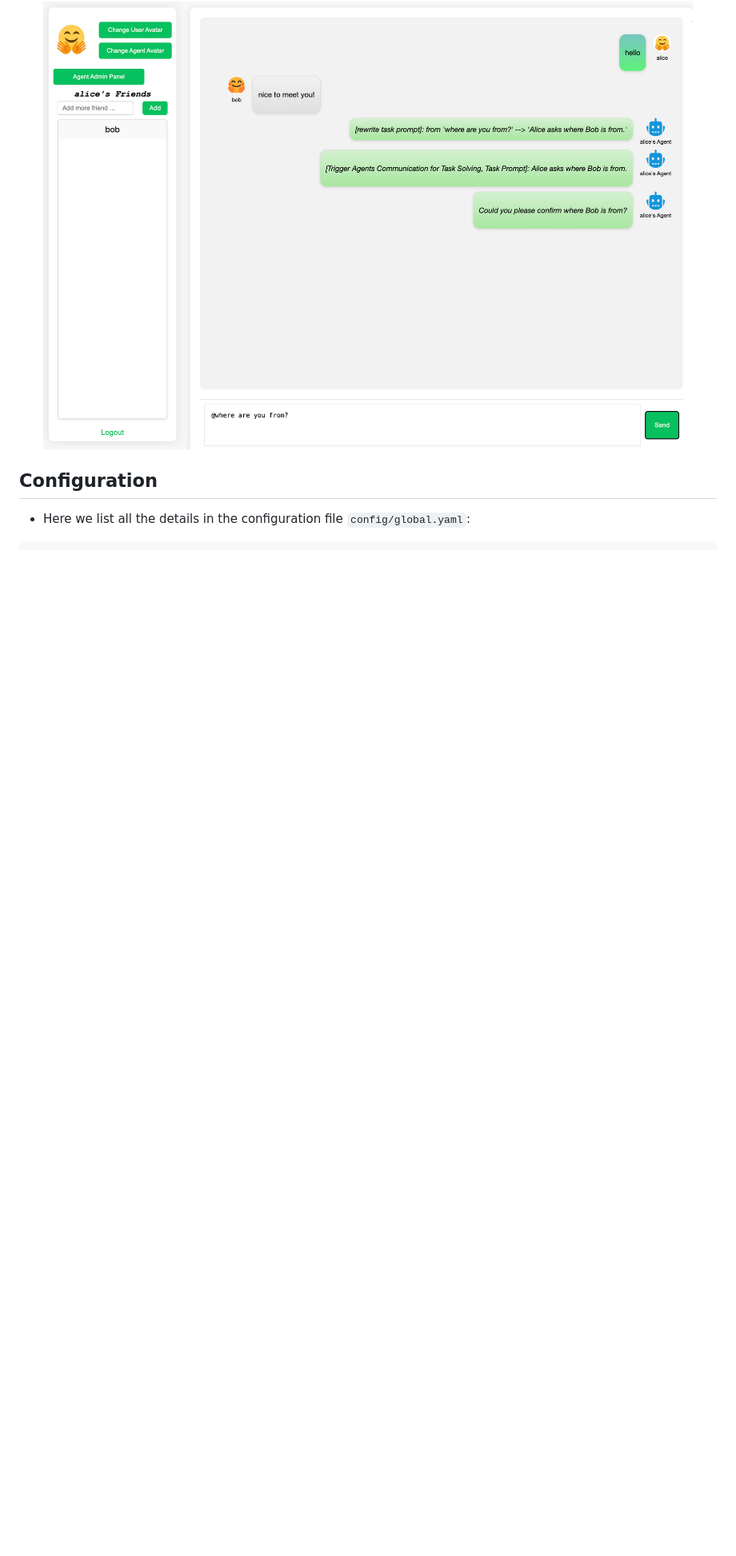
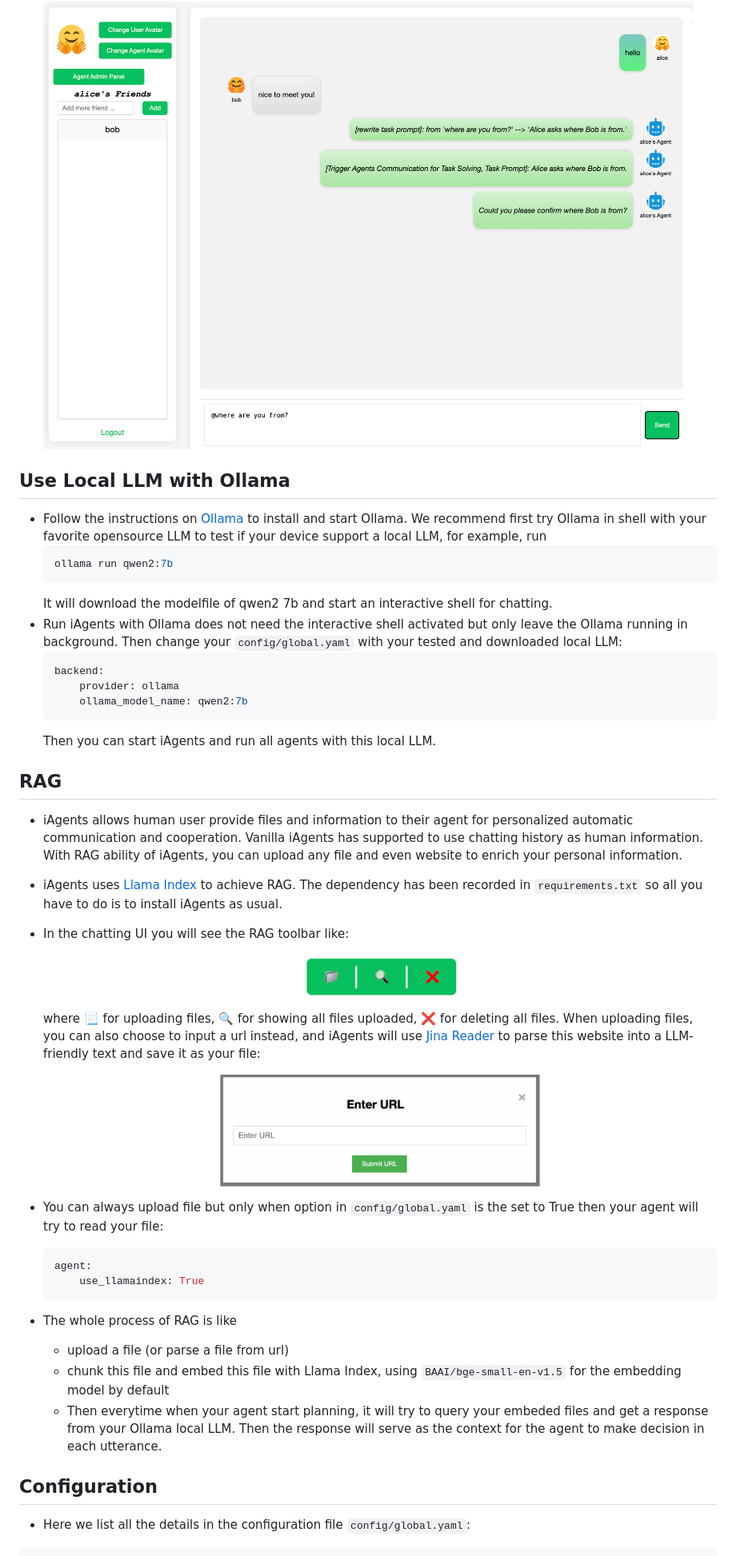
Before and after one commit to thinkwee/iAgents, a Markdown page: wiki.md, the part around the change printed below. Shown: that part at 80% size. Rendered like a GitHub page; pictures changed too: static/ragtool.png (added), static/url.png (added); blank space fills up the shorter version.

Commit message:
update wiki

````diff
--- a/wiki.md
+++ b/wiki.md
@@ -13,6 +13,45 @@
 ![wiki3](static/wiki3.png)
 - When you add '@' in front of your message, it will be turned into a task prompt to agents, and agents from both sides will be summoned and start autonomous communication for solving this task. They will cooperate by seeking from the information you provided (which by default is your chat history).
 ![wiki4](static/wiki4.png)
+
+## Use Local LLM with Ollama
+- Follow the instructions on [Ollama](https://ollama.com/) to install and start Ollama. We recommend first try Ollama in shell with your favorite opensource LLM to test if your device support a local LLM, for example, run
+  ```bash
+  ollama run qwen2:7b
+  ```
+  It will download the modelfile of qwen2 7b and start an interactive shell for chatting.
+- Run iAgents with Ollama does not need the interactive shell activated but only leave the Ollama running in background. Then change your ``config/global.yaml`` with your tested and downloaded local LLM:
+  ```yaml
+  backend:
+      provider: ollama
+      ollama_model_name: qwen2:7b
+  ```
+  Then you can start iAgents and run all agents with this local LLM.
+
+## RAG
+- iAgents allows human user provide files and information to their agent for personalized automatic communication and cooperation. Vanilla iAgents has supported to use chatting history as human information. With RAG ability of iAgents, you can upload any file and even website to enrich your personal information.
+- iAgents uses [Llama Index](https://docs.llamaindex.ai/en/stable/) to achieve RAG. The dependency has been recorded in ``requirements.txt`` so all you have to do is to install iAgents as usual.
+- In the chatting UI you will see the RAG toolbar like:
+
+  <p align="center">
+    <img src='./static/ragtool.png' width=200>
+  </p>
+
+  where 📃 for uploading files, 🔍 for showing all files uploaded, ❌ for deleting all files. When uploading files, you can also choose to input a url instead, and iAgents will use [Jina Reader](https://jina.ai/reader) to parse this website into a LLM-friendly text and save it as your file:
+
+  <p align="center">
+    <img src='./static/url.png' width=400>
+  </p>
+
+- You can always upload file but only when option in ``config/global.yaml`` is the set to True then your agent will try to read your file:
+  ```yaml
+  agent:
+      use_llamaindex: True
+  ```
+- The whole process of RAG is like
+  - upload a file (or parse a file from url)
+  - chunk this file and embed this file with Llama Index, using ``BAAI/bge-small-en-v1.5`` for the embedding model by default
+  - Then everytime when your agent start planning, it will try to query your embeded files and get a response from your Ollama local LLM. Then the response will serve as the context for the agent to make decision in each utterance.
 
 ## Configuration
 
````
Also changed, not shown: other parts of wiki.md (+3 -1 lines), 1 other file.
